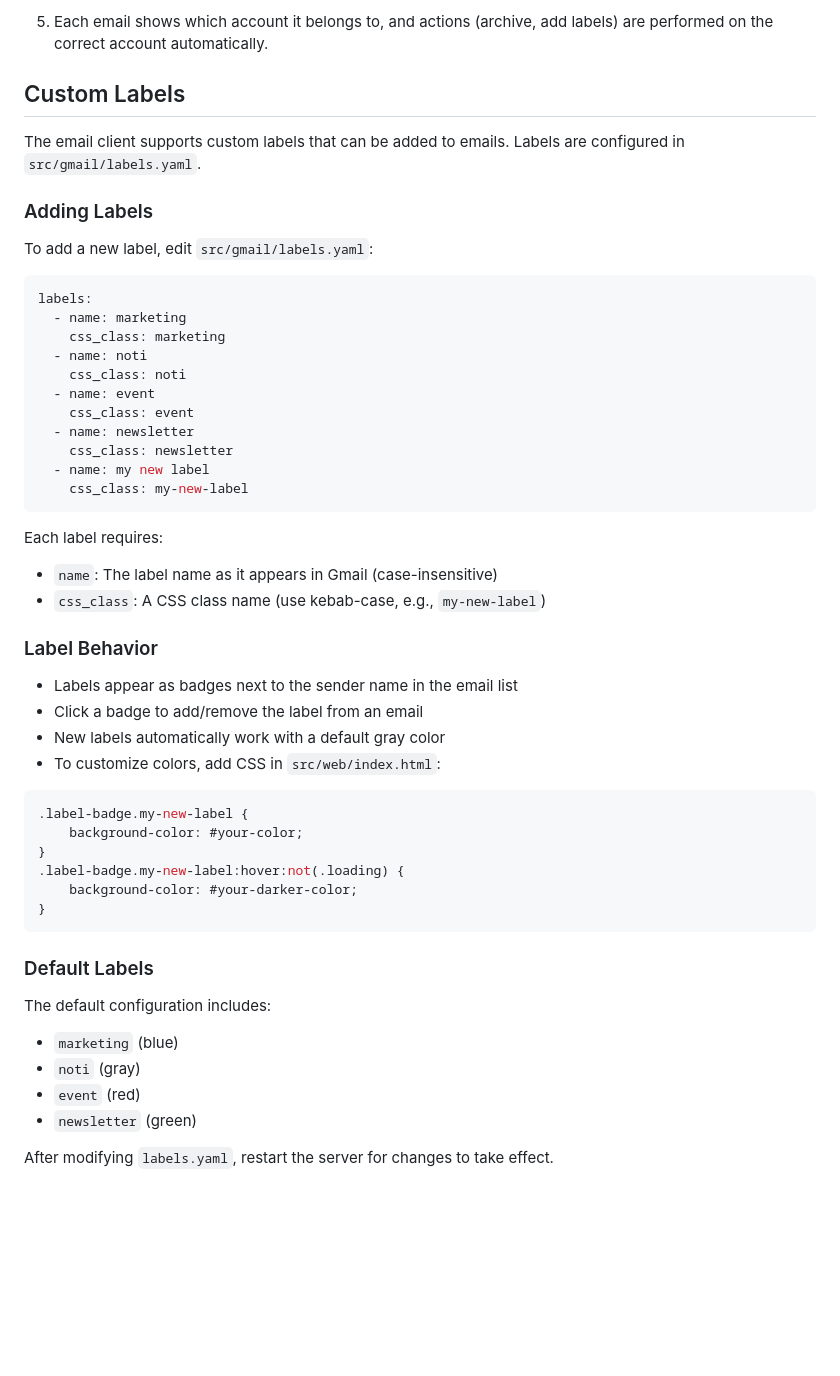
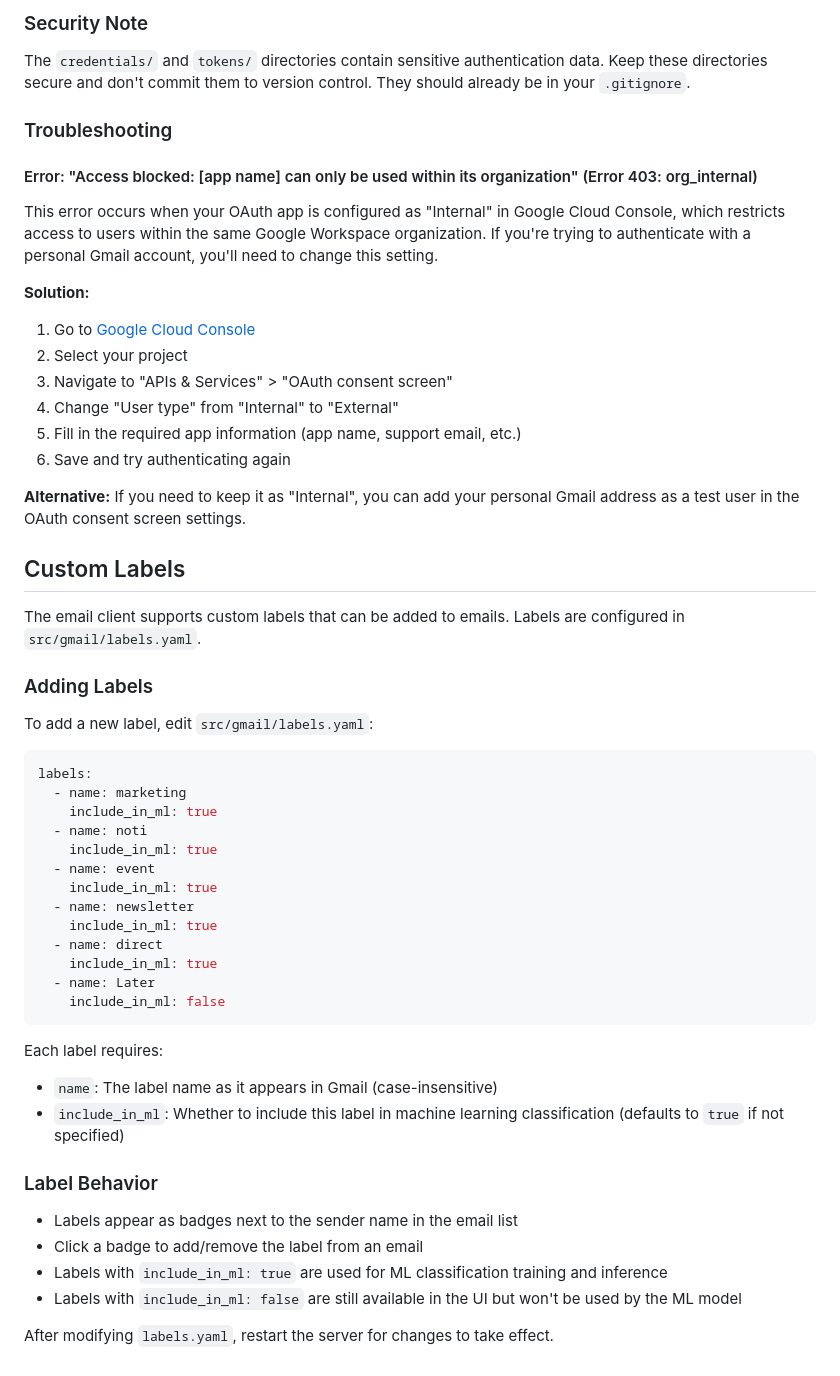
Before and after one commit to edward-cates/email-client, a Markdown page: README.md, the part around the change printed below. Rendered like a GitHub page; blank space fills up the shorter version.

````diff
--- a/README.md
+++ b/README.md
@@ -45,5 +112,23 @@ This email client supports multiple Gmail accounts (up to 9) in a single merged
 
-5. Each email shows which account it belongs to, and actions (archive, add labels) are performed on the correct account automatically.
+### Security Note
+
+The `credentials/` and `tokens/` directories contain sensitive authentication data. Keep these directories secure and don't commit them to version control. They should already be in your `.gitignore`.
+
+### Troubleshooting
+
+#### Error: "Access blocked: [app name] can only be used within its organization" (Error 403: org_internal)
+
+This error occurs when your OAuth app is configured as "Internal" in Google Cloud Console, which restricts access to users within the same Google Workspace organization. If you're trying to authenticate with a personal Gmail account, you'll need to change this setting.
+
+**Solution:**
+1. Go to [Google Cloud Console](https://console.cloud.google.com/)
+2. Select your project
+3. Navigate to "APIs & Services" > "OAuth consent screen"
+4. Change "User type" from "Internal" to "External"
+5. Fill in the required app information (app name, support email, etc.)
+6. Save and try authenticating again
+
+**Alternative:** If you need to keep it as "Internal", you can add your personal Gmail address as a test user in the OAuth consent screen settings.
 
 ## Custom Labels
 
@@ -56,43 +141,28 @@ To add a new label, edit `src/gmail/labels.yaml`:
 ```yaml
 labels:
   - name: marketing
-    css_class: marketing
+    include_in_ml: true
   - name: noti
-    css_class: noti
+    include_in_ml: true
   - name: event
-    css_class: event
+    include_in_ml: true
   - name: newsletter
-    css_class: newsletter
-  - name: my new label
-    css_class: my-new-label
+    include_in_ml: true
+  - name: direct
+    include_in_ml: true
+  - name: Later
+    include_in_ml: false
 ```
 
 Each label requires:
 - `name`: The label name as it appears in Gmail (case-insensitive)
-- `css_class`: A CSS class name (use kebab-case, e.g., `my-new-label`)
+- `include_in_ml`: Whether to include this label in machine learning classification (defaults to `true` if not specified)
 
 ### Label Behavior
 
 - Labels appear as badges next to the sender name in the email list
 - Click a badge to add/remove the label from an email
-- New labels automatically work with a default gray color
-- To customize colors, add CSS in `src/web/index.html`:
-
-```css
-.label-badge.my-new-label {
-    background-color: #your-color;
-}
-.label-badge.my-new-label:hover:not(.loading) {
-    background-color: #your-darker-color;
-}
-```
-
-### Default Labels
-
-The default configuration includes:
-- `marketing` (blue)
-- `noti` (gray)
-- `event` (red)
-- `newsletter` (green)
+- Labels with `include_in_ml: true` are used for ML classification training and inference
+- Labels with `include_in_ml: false` are still available in the UI but won't be used by the ML model
 
 After modifying `labels.yaml`, restart the server for changes to take effect.
````
Also changed, not shown: other parts of README.md (+81 -14 lines), src/gmail/README.md (deleted, +0 -84 lines), doc/img/inbox-preview.png (added).
